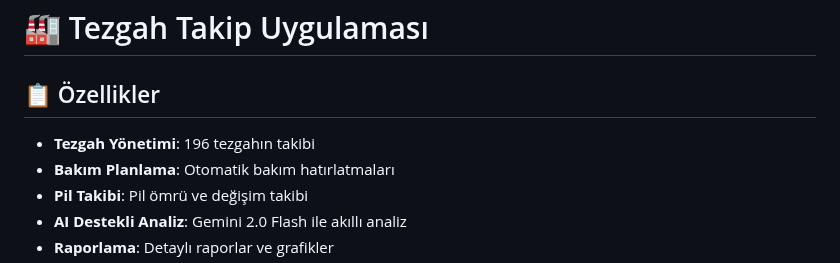
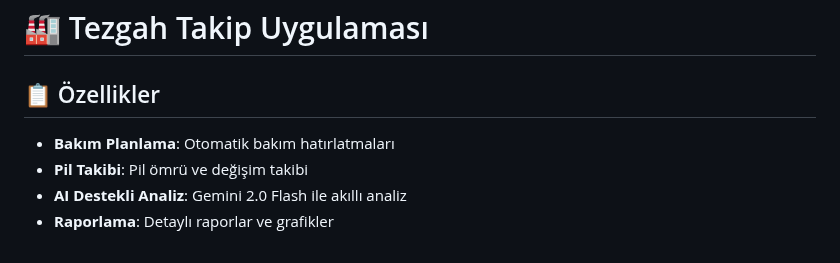
Before and after one commit to PobloMert/TezgahTakip, a Markdown page: README.md, the part around the change. GitHub-like rendering.

```diff
--- a/README.md
+++ b/README.md
@@ -2,7 +2,6 @@
 
 ## 📋 Özellikler
 
-- **Tezgah Yönetimi**: 196 tezgahın takibi
 - **Bakım Planlama**: Otomatik bakım hatırlatmaları
 - **Pil Takibi**: Pil ömrü ve değişim takibi
 - **AI Destekli Analiz**: Gemini 2.0 Flash ile akıllı analiz
```
